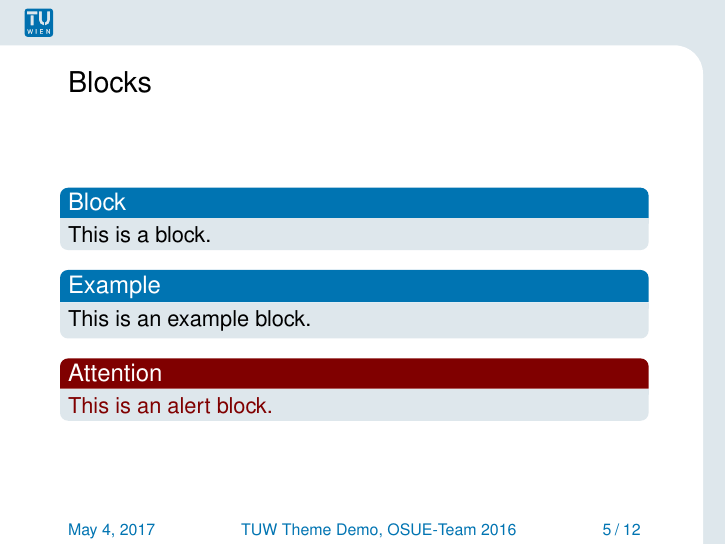
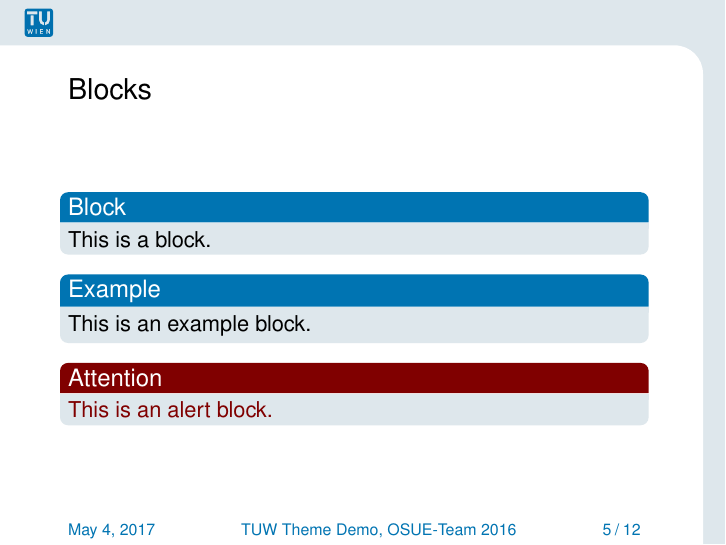
Before and after one commit to tuw-cpsg/tuw-latex-beamer-theme, LaTeX slides (demo/demo.tex, which reads tuw/beamerthemetuw.sty): page 5 of 12. Compiled offline with pdfLaTeX.

Commit message:
add option for frametitle position

```diff
--- a/tuw/beamerthemetuw.sty
+++ b/tuw/beamerthemetuw.sty
@@ -35,7 +35,8 @@
 \newif\ifbeamer@tuwWhiteLogo
 \DeclareOptionBeamer{tuw_whitelogo}{\beamer@tuwWhiteLogotrue}
 % Print frame title beside the logo to save space.
-%% TODO
+\newif\ifbeamer@tuwFrametitleToTop
+\DeclareOptionBeamer{tuw_frametitletotop}{\beamer@tuwFrametitleToToptrue}
 
 % defaults
 \ExecuteOptionsBeamer{outer=plain}
@@ -44,6 +45,7 @@
 \beamer@tuwBackgroundfalse
 \ExecuteOptionsBeamer{tuw_image=none}
 \beamer@tuwWhiteLogofalse
+\beamer@tuwFrametitleToTopfalse
 
 \ProcessOptionsBeamer
 
@@ -223,10 +225,19 @@
 % frametitle
 \setbeamertemplate{frametitle}
 {%
-  \vskip 1.2cm%
+  \ifbeamer@tuwFrametitleToTop % frametitle should be printed beside the logo
+  % vbox to keep the baseline
+  \vbox{}\vskip -0.43cm%
+  \else
+  \vbox{}\vskip 0.7cm%
+  \fi
   \begin{beamercolorbox}[leftskip=0cm]{frametitle}
     \usebeamerfont{frametitle}\insertframetitle%
-    \vskip 0.2cm%
+    \ifbeamer@tuwFrametitleToTop
+    \vbox{}\vskip 0.3cm%
+    \else
+    \vbox{}\vskip 0.2cm%
+    \fi
     \usebeamerfont{framesubtitle}\insertframesubtitle%
   \end{beamercolorbox}
 }
@@ -280,7 +291,7 @@
 \setbeamercovered{invisible}
 
 % emphasize
-\renewcommand<>{\emph}[1]{{\only#2{\color{tuwBlue}}#1}}
+\renewcommand<>{\emph}[1]{{\only#2{\color{\tuwBlue}}#1}}
 
 \hypersetup{colorlinks=true,linkcolor=fg,citecolor=\tuwGray,urlcolor=\tuwGray}
 
```
Also changed, not shown: demo/demo.tex (+2 -0 lines).
